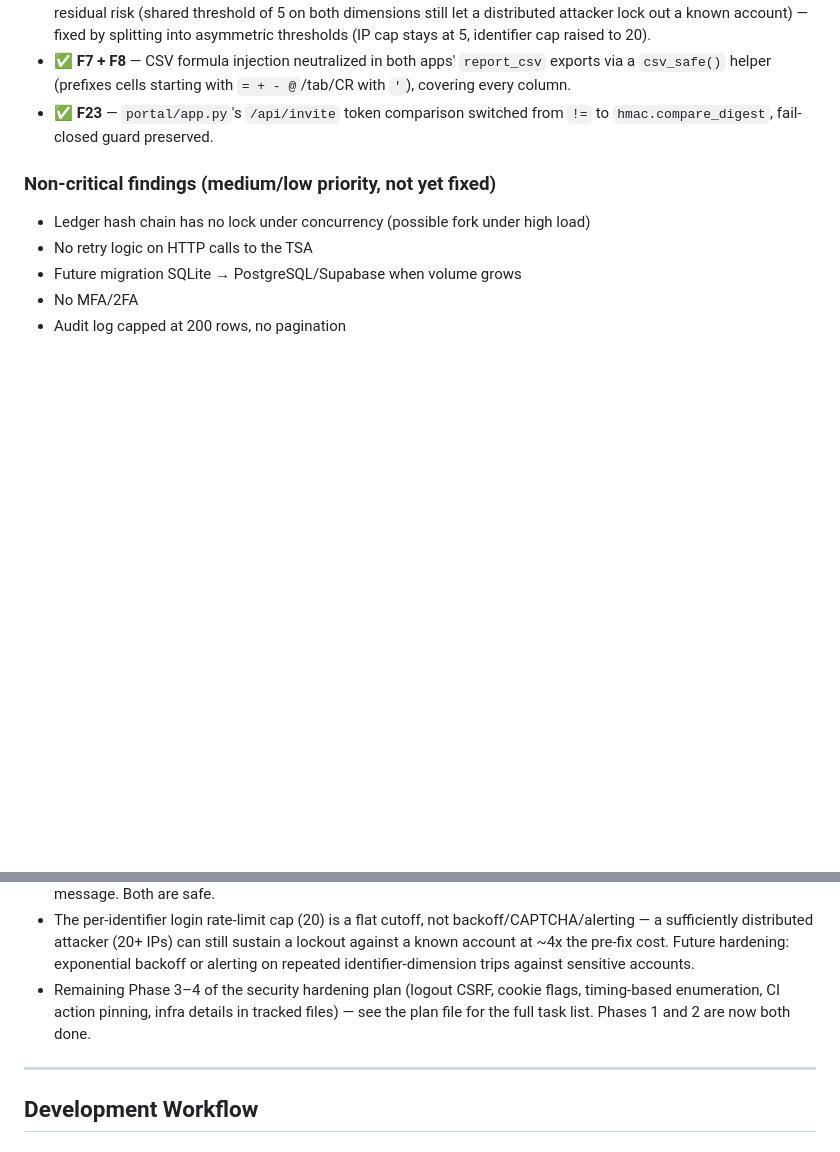
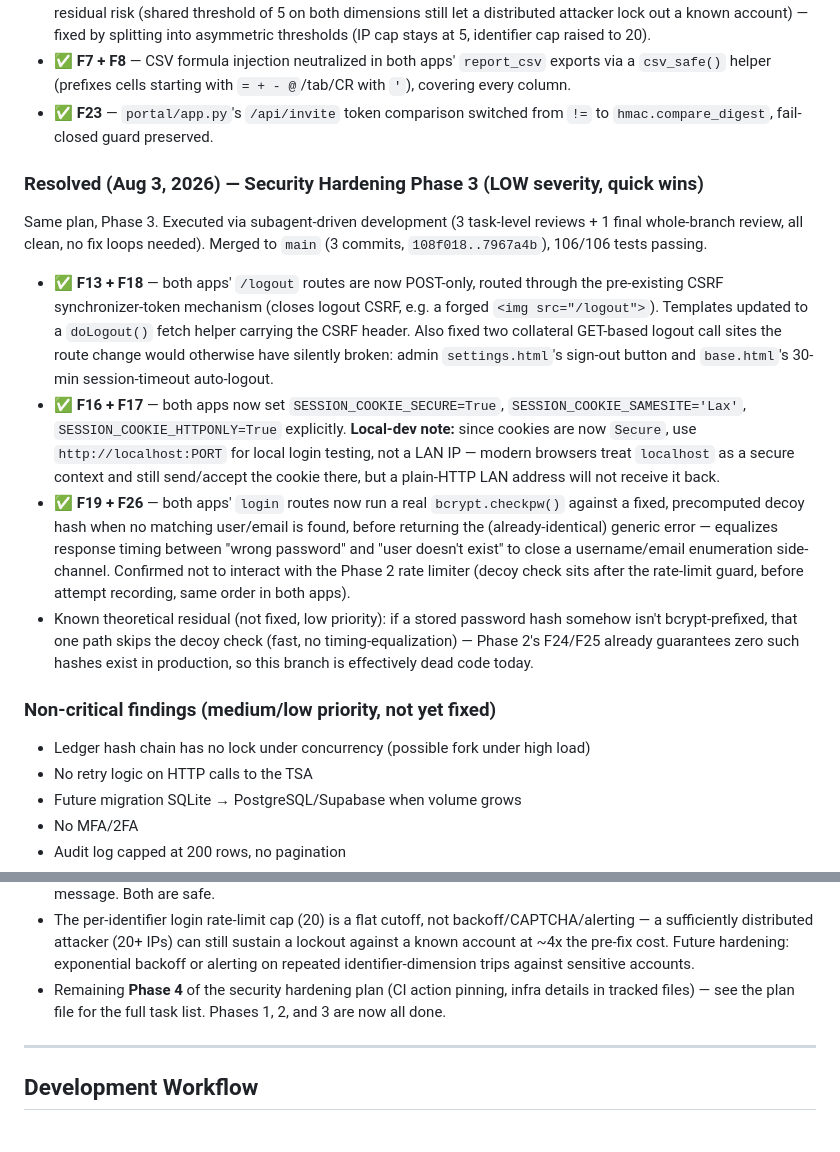
Before and after one commit to Jerryto10/vaultra, a Markdown page: CLAUDE.md, 2 parts joined by grey strips. Drawn GitHub-style; blank space fills up the shorter version.

Commit message:
docs: record Security Hardening Phase 3 completion in CLAUDE.md

```diff
--- a/CLAUDE.md
+++ b/CLAUDE.md
@@ -137,6 +137,13 @@ Same plan, Phase 2. Executed via subagent-driven development (5 task-level revie
 - ✅ **F7 + F8** — CSV formula injection neutralized in both apps' `report_csv` exports via a `csv_safe()` helper (prefixes cells starting with `= + - @`/tab/CR with `'`), covering every column.
 - ✅ **F23** — `portal/app.py`'s `/api/invite` token comparison switched from `!=` to `hmac.compare_digest`, fail-closed guard preserved.
 
+### Resolved (Aug 3, 2026) — Security Hardening Phase 3 (LOW severity, quick wins)
+Same plan, Phase 3. Executed via subagent-driven development (3 task-level reviews + 1 final whole-branch review, all clean, no fix loops needed). Merged to `main` (3 commits, `108f018..7967a4b`), 106/106 tests passing.
+- ✅ **F13 + F18** — both apps' `/logout` routes are now POST-only, routed through the pre-existing CSRF synchronizer-token mechanism (closes logout CSRF, e.g. a forged `<img src="/logout">`). Templates updated to a `doLogout()` fetch helper carrying the CSRF header. Also fixed two collateral GET-based logout call sites the route change would otherwise have silently broken: admin `settings.html`'s sign-out button and `base.html`'s 30-min session-timeout auto-logout.
+- ✅ **F16 + F17** — both apps now set `SESSION_COOKIE_SECURE=True`, `SESSION_COOKIE_SAMESITE='Lax'`, `SESSION_COOKIE_HTTPONLY=True` explicitly. **Local-dev note:** since cookies are now `Secure`, use `http://localhost:PORT` for local login testing, not a LAN IP — modern browsers treat `localhost` as a secure context and still send/accept the cookie there, but a plain-HTTP LAN address will not receive it back.
+- ✅ **F19 + F26** — both apps' `login` routes now run a real `bcrypt.checkpw()` against a fixed, precomputed decoy hash when no matching user/email is found, before returning the (already-identical) generic error — equalizes response timing between "wrong password" and "user doesn't exist" to close a username/email enumeration side-channel. Confirmed not to interact with the Phase 2 rate limiter (decoy check sits after the rate-limit guard, before attempt recording, same order in both apps).
+- Known theoretical residual (not fixed, low priority): if a stored password hash somehow isn't bcrypt-prefixed, that one path skips the decoy check (fast, no timing-equalization) — Phase 2's F24/F25 already guarantees zero such hashes exist in production, so this branch is effectively dead code today.
+
 ### Non-critical findings (medium/low priority, not yet fixed)
 - Ledger hash chain has no lock under concurrency (possible fork under high load)
 - No retry logic on HTTP calls to the TSA
@@ -151,7 +158,7 @@ Same plan, Phase 2. Executed via subagent-driven development (5 task-level revie
 - `portal/app.py`'s `create_invitation` (F23) trusts the submitted `client_id` blindly after validating `PORTAL_ADMIN_TOKEN` — requires an already-serious compromise (leaked admin token) to reach; found during Phase 2's final review, explicitly out of Task 2.5's scope.
 - Cosmetic: admin's login route returns HTTP 429 on rate-limit rejection, portal's returns 200 with an inline error message. Both are safe.
 - The per-identifier login rate-limit cap (20) is a flat cutoff, not backoff/CAPTCHA/alerting — a sufficiently distributed attacker (20+ IPs) can still sustain a lockout against a known account at ~4x the pre-fix cost. Future hardening: exponential backoff or alerting on repeated identifier-dimension trips against sensitive accounts.
-- Remaining Phase 3–4 of the security hardening plan (logout CSRF, cookie flags, timing-based enumeration, CI action pinning, infra details in tracked files) — see the plan file for the full task list. Phases 1 and 2 are now both done.
+- Remaining **Phase 4** of the security hardening plan (CI action pinning, infra details in tracked files) — see the plan file for the full task list. Phases 1, 2, and 3 are now all done.
 
 ---
 
```
Also changed, not shown: other parts of CLAUDE.md (+5 -2 lines).
